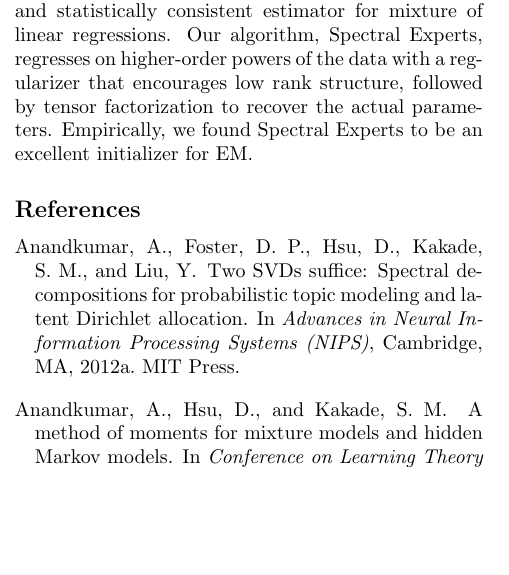
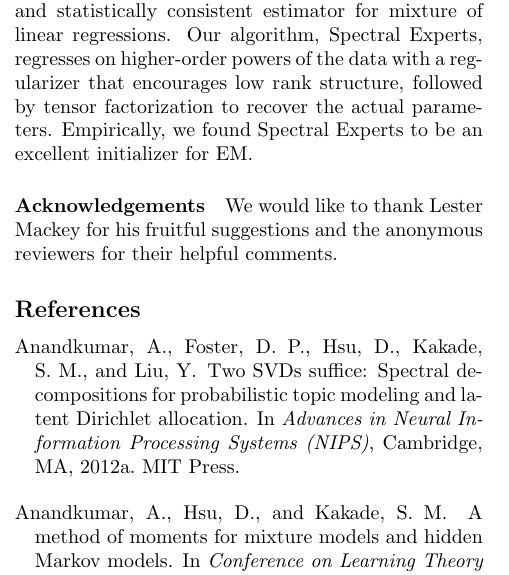
Before and after one commit to arunchaganty/spectral, a LaTeX paper (doc/icml2013/paper.tex, which reads doc/icml2013/discussion.tex): part of one column of page 8 of 9, cut so that both start at the same text, the shorter picture padded with empty space. Compiled offline with pdfLaTeX.

Commit message:
Updated data; Added acknowledgements

```diff
--- a/doc/icml2013/discussion.tex
+++ b/doc/icml2013/discussion.tex
@@ -9,3 +9,7 @@ encourages low rank structure, followed by tensor factorization to recover the
 actual parameters.  Empirically, we found Spectral Experts
 to be an excellent initializer for EM.
 %yielding significantly more accurate and stable results than EM.
+
+\paragraph{Acknowledgements}
+We would like to thank Lester Mackey for his fruitful suggestions and
+the anonymous reviewers for their helpful comments.
```
Also changed, not shown: doc/icml2013/data/spec-ms-all.txt (+1 -2 lines).
